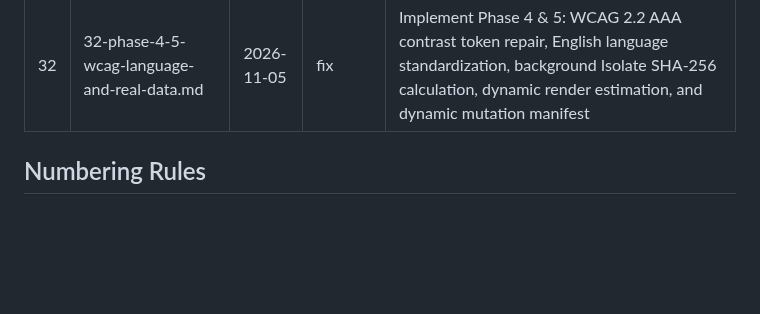
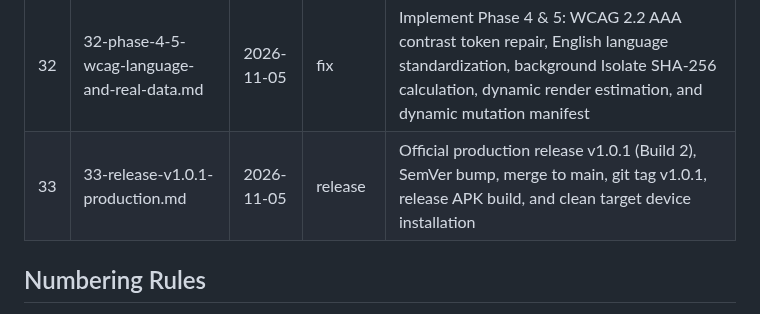
Before and after one commit to novri-ra/nra-video-uniquifier, a Markdown page: 0ai_context/reports/INDEX.md, the part around the change. Rendered like a GitHub page; blank space fills up the shorter version.

Commit message:
docs(reports): add report 33 for v1.0.1 production release

```diff
--- a/0ai_context/reports/INDEX.md
+++ b/0ai_context/reports/INDEX.md
@@ -33,6 +33,7 @@
 | 30 | 30-phase-1-critical-engine-retention-repairs.md | 2026-11-05 | fix | Implement critical P1 fixes: amix audio drop resolution (weights=1 0.001), sub-perceptual pitch bounds (0.985-1.015), dynamic sharpening wiring, physical storage check via storage_space, and eliminate _simulateFallback fake files |
 | 31 | 31-phase-2-3-evasion-and-native-intent.md | 2026-11-05 | feature | Implement Phase 2 & 3: dynamic GOP jittering, micro color matrix shifting, SEI NAL unit software leak sanitization, inaudible psychoacoustic dither, and 4-tier native intent dispatcher for MANAGE_EXTERNAL_STORAGE |
 | 32 | 32-phase-4-5-wcag-language-and-real-data.md | 2026-11-05 | fix | Implement Phase 4 & 5: WCAG 2.2 AAA contrast token repair, English language standardization, background Isolate SHA-256 calculation, dynamic render estimation, and dynamic mutation manifest |
+| 33 | 33-release-v1.0.1-production.md | 2026-11-05 | release | Official production release v1.0.1 (Build 2), SemVer bump, merge to main, git tag v1.0.1, release APK build, and clean target device installation |
 
 ## Numbering Rules
 - NN = 2-digit, monotonic, never reused
```
Also changed, not shown: 0ai_context/reports/33-release-v1.0.1-production.md (added, +84 -0 lines).
